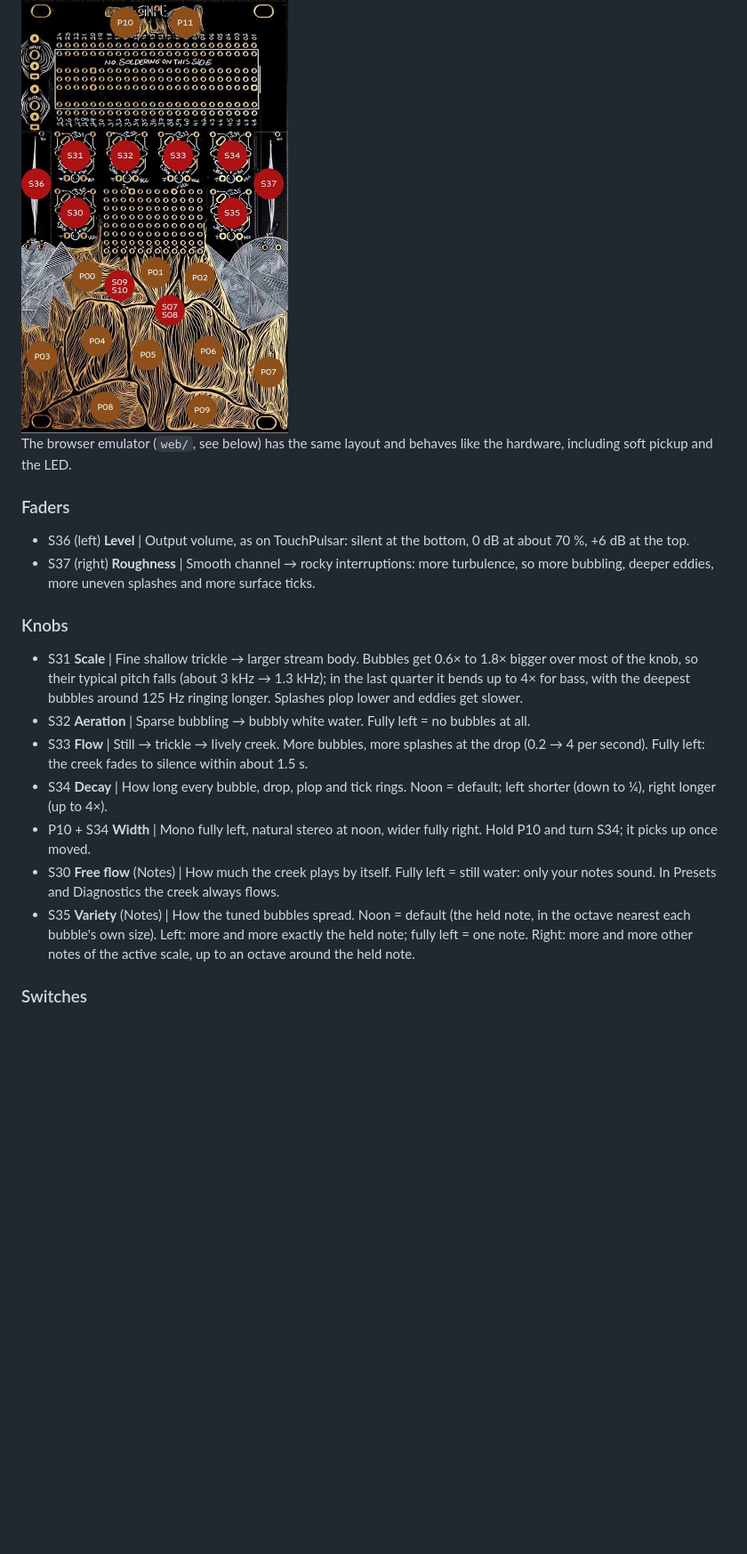
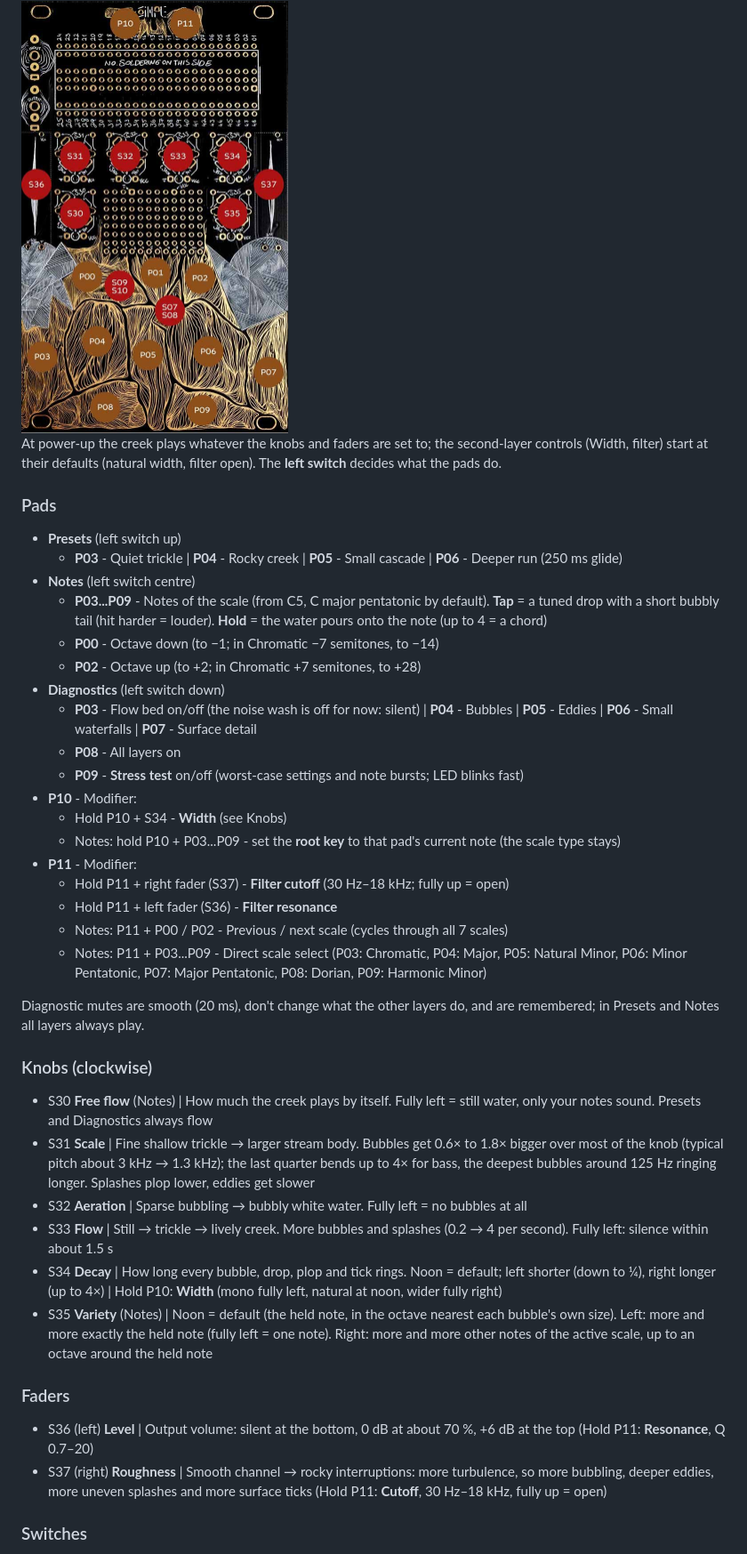
Before and after one commit to imagiag/TouchCreek, a Markdown page: daisy/README.md, the part around one of its changes. Shown at 89% size. Drawn GitHub-style; blank space fills up the shorter version.

```diff
--- a/daisy/README.md
+++ b/daisy/README.md
@@ -15,19 +19,40 @@ Then **Connect** → *DFU in FS Mode* → choose the file → **Program**. To go
 
 <img src="touch.jpeg" width="300"/>
 
-The browser emulator (`web/`, see below) has the same layout and behaves like the hardware, including soft pickup and the LED.
+At power-up the creek plays whatever the knobs and faders are set to; the second-layer controls (Width, filter) start at their defaults (natural width, filter open). The **left switch** decides what the pads do.
+
+### Pads
+- **Presets** (left switch up)
+  - **P03** - Quiet trickle | **P04** - Rocky creek | **P05** - Small cascade | **P06** - Deeper run (250 ms glide)
+- **Notes** (left switch centre)
+  - **P03...P09** - Notes of the scale (from C5, C major pentatonic by default). **Tap** = a tuned drop with a short bubbly tail (hit harder = louder). **Hold** = the water pours onto the note (up to 4 = a chord)
+  - **P00** - Octave down (to −1; in Chromatic −7 semitones, to −14)
+  - **P02** - Octave up (to +2; in Chromatic +7 semitones, to +28)
+- **Diagnostics** (left switch down)
+  - **P03** - Flow bed on/off (the noise wash is off for now: silent) | **P04** - Bubbles | **P05** - Eddies | **P06** - Small waterfalls | **P07** - Surface detail
+  - **P08** - All layers on
+  - **P09** - **Stress test** on/off (worst-case settings and note bursts; LED blinks fast)
+- **P10** - Modifier:
+  - Hold P10 + S34 - **Width** (see Knobs)
+  - Notes: hold P10 + P03...P09 - set the **root key** to that pad's current note (the scale type stays)
+- **P11** - Modifier:
+  - Hold P11 + right fader (S37) - **Filter cutoff** (30 Hz–18 kHz; fully up = open)
+  - Hold P11 + left fader (S36) - **Filter resonance**
+  - Notes: P11 + P00 / P02 - Previous / next scale (cycles through all 7 scales)
+  - Notes: P11 + P03...P09 - Direct scale select (P03: Chromatic, P04: Major, P05: Natural Minor, P06: Minor Pentatonic, P07: Major Pentatonic, P08: Dorian, P09: Harmonic Minor)
+
+Diagnostic mutes are smooth (20 ms), don't change what the other layers do, and are remembered; in Presets and Notes all layers always play.
+
+### Knobs (clockwise)
+- S30 **Free flow** (Notes) | How much the creek plays by itself. Fully left = still water, only your notes sound. Presets and Diagnostics always flow
+- S31 **Scale** | Fine shallow trickle → larger stream body. Bubbles get 0.6× to 1.8× bigger over most of the knob (typical pitch about 3 kHz → 1.3 kHz); the last quarter bends up to 4× for bass, the deepest bubbles around 125 Hz ringing longer. Splashes plop lower, eddies get slower
+- S32 **Aeration** | Sparse bubbling → bubbly white water. Fully left = no bubbles at all
+- S33 **Flow** | Still → trickle → lively creek. More bubbles and splashes (0.2 → 4 per second). Fully left: silence within about 1.5 s
+- S34 **Decay** | How long every bubble, drop, plop and tick rings. Noon = default; left shorter (down to ¼), right longer (up to 4×) | Hold P10: **Width** (mono fully left, natural at noon, wider fully right)
+- S35 **Variety** (Notes) | Noon = default (the held note, in the octave nearest each bubble's own size). Left: more and more exactly the held note (fully left = one note). Right: more and more other notes of the active scale, up to an octave around the held note
 
 ### Faders
-- S36 (left) **Level** | Output volume, as on TouchPulsar: silent at the bottom, 0 dB at about 70 %, +6 dB at the top.
-- S37 (right) **Roughness** | Smooth channel → rocky interruptions: more turbulence, so more bubbling, deeper eddies, more uneven splashes and more surface ticks.
-
-### Knobs
-- S31 **Scale** | Fine shallow trickle → larger stream body. Bubbles get 0.6× to 1.8× bigger over most of the knob, so their typical pitch falls (about 3 kHz → 1.3 kHz); in the last quarter it bends up to 4× for bass, with the deepest bubbles around 125 Hz ringing longer. Splashes plop lower and eddies get slower.
-- S32 **Aeration** | Sparse bubbling → bubbly white water. Fully left = no bubbles at all.
-- S33 **Flow** | Still → trickle → lively creek. More bubbles, more splashes at the drop (0.2 → 4 per second). Fully left: the creek fades to silence within about 1.5 s.
-- S34 **Decay** | How long every bubble, drop, plop and tick rings. Noon = default; left shorter (down to ¼), right longer (up to 4×).
-- P10 + S34 **Width** | Mono fully left, natural stereo at noon, wider fully right. Hold P10 and turn S34; it picks up once moved.
-- S30 **Free flow** (Notes) | How much the creek plays by itself. Fully left = still water: only your notes sound. In Presets and Diagnostics the creek always flows.
-- S35 **Variety** (Notes) | How the tuned bubbles spread. Noon = default (the held note, in the octave nearest each bubble's own size). Left: more and more exactly the held note; fully left = one note. Right: more and more other notes of the active scale, up to an octave around the held note.
+- S36 (left) **Level** | Output volume: silent at the bottom, 0 dB at about 70 %, +6 dB at the top (Hold P11: **Resonance**, Q 0.7–20)
+- S37 (right) **Roughness** | Smooth channel → rocky interruptions: more turbulence, so more bubbling, deeper eddies, more uneven splashes and more surface ticks (Hold P11: **Cutoff**, 30 Hz–18 kHz, fully up = open)
 
 ### Switches
```
Also changed, not shown: other parts of daisy/README.md (+114 -74 lines).
